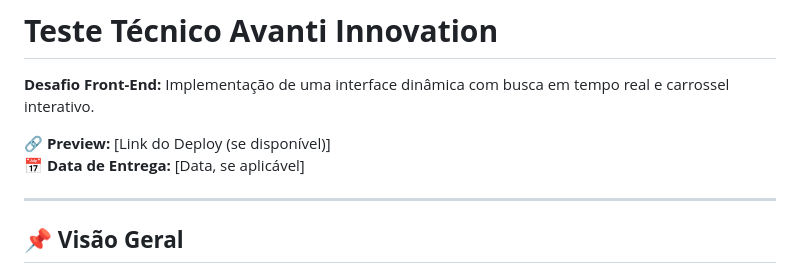
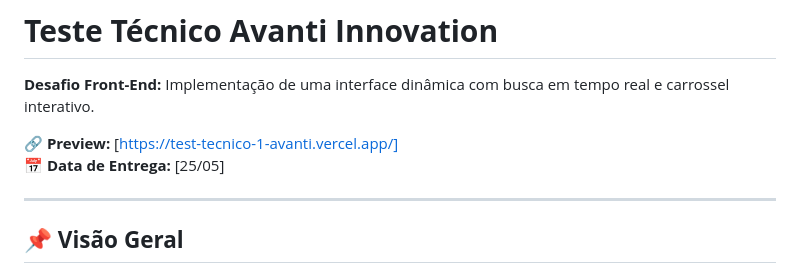
Before and after one commit to leandromacedo117/test-tecnico-1-avanti, a Markdown page: README.md, the part around the change. Drawn GitHub-style.

```diff
--- a/README.md
+++ b/README.md
@@ -2,8 +2,8 @@
 
 **Desafio Front-End:** Implementação de uma interface dinâmica com busca em tempo real e carrossel interativo.
 
-🔗 **Preview:** [Link do Deploy (se disponível)]
-📅 **Data de Entrega:** [Data, se aplicável]
+🔗 **Preview:** [https://test-tecnico-1-avanti.vercel.app/]
+📅 **Data de Entrega:** [25/05]
 
 ---
 
```
